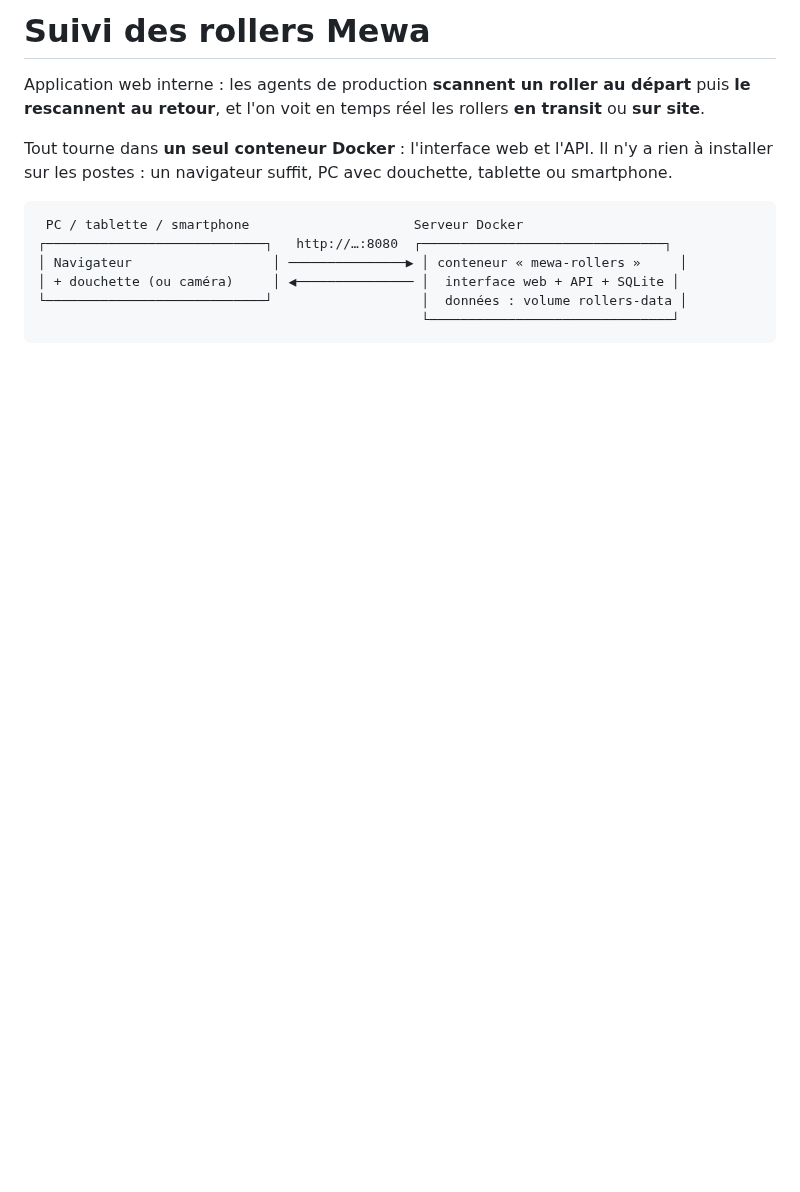
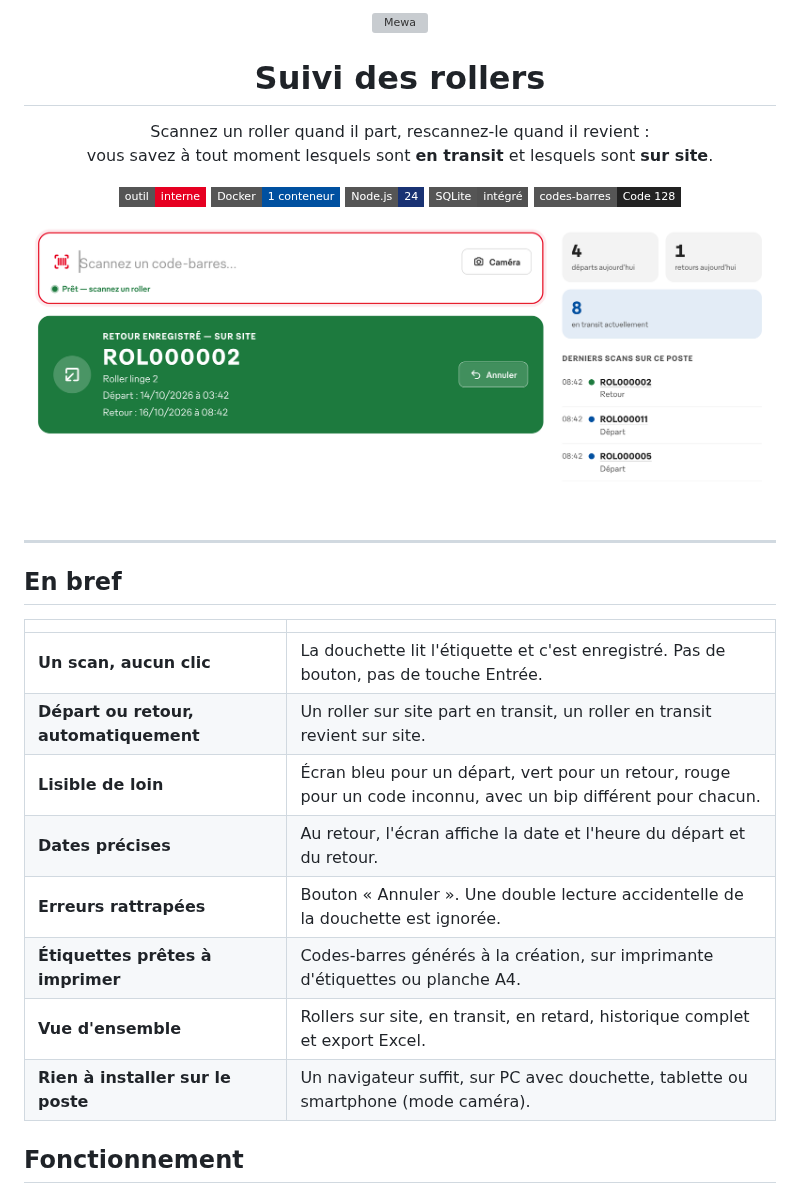
Before and after one commit to osayanis/mewa-suivi-rollers, a Markdown page: README.md, the part around one of its changes. Drawn GitHub-style; pictures changed too: docs/captures/scanner.png (added); badges without logos; blank space fills up the shorter version; grey boxes are pictures that could not be loaded.

````diff
--- a/README.md
+++ b/README.md
@@ -1,13 +1,40 @@
-# Suivi des rollers Mewa
+<p align="center">
+  <img src="docs/logo.svg" alt="Mewa" width="200">
+</p>
 
-Application web interne : les agents de production **scannent un roller au départ** puis **le rescannent au retour**, et l'on voit en temps réel les rollers **en transit** ou **sur site**.
+<h1 align="center">Suivi des rollers</h1>
 
-Tout tourne dans **un seul conteneur Docker** : l'interface web et l'API. Il n'y a rien à installer sur les postes : un navigateur suffit, PC avec douchette, tablette ou smartphone.
+<p align="center">
+  Scannez un roller quand il part, rescannez-le quand il revient :<br>
+  vous savez à tout moment lesquels sont <b>en transit</b> et lesquels sont <b>sur site</b>.
+</p>
 
-```
- PC / tablette / smartphone                     Serveur Docker
-┌────────────────────────────┐   http://…:8080  ┌───────────────────────────────┐
-│ Navigateur                  │ ───────────────▶ │ conteneur « mewa-rollers »     │
-│ + douchette (ou caméra)     │ ◀─────────────── │  interface web + API + SQLite │
-└────────────────────────────┘                   │  données : volume rollers-data │
-                                                 └───────────────────────────────┘
+<p align="center">
+  <img alt="Outil interne" src="https://img.shields.io/badge/outil-interne-E60021?style=flat-square">
+  <img alt="Docker" src="https://img.shields.io/badge/Docker-1_conteneur-0050A0?style=flat-square&logo=docker&logoColor=white">
+  <img alt="Node.js 24" src="https://img.shields.io/badge/Node.js-24-193273?style=flat-square&logo=nodedotjs&logoColor=white">
+  <img alt="SQLite" src="https://img.shields.io/badge/SQLite-intégré-515151?style=flat-square&logo=sqlite&logoColor=white">
+  <img alt="Code 128" src="https://img.shields.io/badge/codes--barres-Code_128-222222?style=flat-square">
+</p>
+
+<p align="center">
+  <img src="docs/captures/scanner.png" alt="Écran de scan : retour d'un roller enregistré" width="900">
+</p>
+
+---
+
+## En bref
+
+| | |
+|---|---|
+| **Un scan, aucun clic** | La douchette lit l'étiquette et c'est enregistré. Pas de bouton, pas de touche Entrée. |
+| **Départ ou retour, automatiquement** | Un roller sur site part en transit, un roller en transit revient sur site. |
+| **Lisible de loin** | Écran bleu pour un départ, vert pour un retour, rouge pour un code inconnu, avec un bip différent pour chacun. |
+| **Dates précises** | Au retour, l'écran affiche la date et l'heure du départ et du retour. |
+| **Erreurs rattrapées** | Bouton « Annuler ». Une double lecture accidentelle de la douchette est ignorée. |
+| **Étiquettes prêtes à imprimer** | Codes-barres générés à la création, sur imprimante d'étiquettes ou planche A4. |
+| **Vue d'ensemble** | Rollers sur site, en transit, en retard, historique complet et export Excel. |
+| **Rien à installer sur le poste** | Un navigateur suffit, sur PC avec douchette, tablette ou smartphone (mode caméra). |
+
+## Fonctionnement
+
````
Also changed, not shown: other parts of README.md (+131 -93 lines), docs/captures/etiquettes.png (added), docs/captures/mobile.png (added), docs/captures/rollers.png (added), 1 other file.
